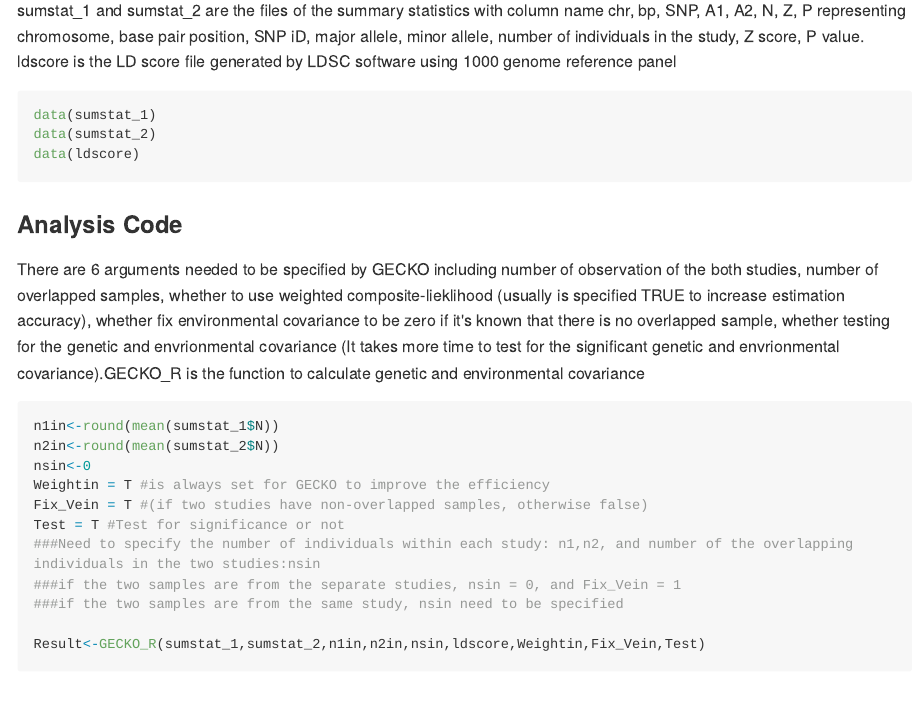
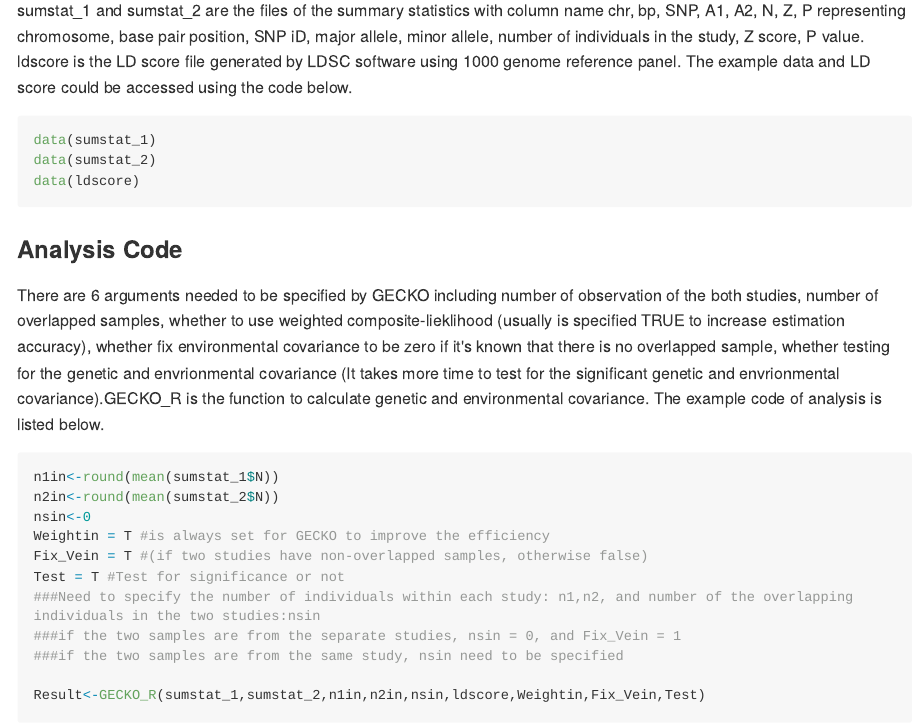
Before and after one commit to borangao/GECKO, an R Markdown document (README.Rmd): the page in a window 1100 px wide, from 630 px down. The pictures show the output file README.md that the author committed with the source, drawn offline in the style of GitHub; long lines of code are wrapped.

Commit message:
adding data file

````diff
--- a/README.Rmd
+++ b/README.Rmd
@@ -37,7 +37,7 @@ package?GECKO
 
 ### Access example data
 
-sumstat_1 and sumstat_2 are the files of the summary statistics with column name chr, bp, SNP, A1, A2, N, Z, P representing chromosome, base pair position, SNP iD, major allele, minor allele, number of individuals in the study, Z score, P value. ldscore is the LD score file generated by LDSC software using 1000 genome reference panel
+sumstat_1 and sumstat_2 are the files of the summary statistics with column name chr, bp, SNP, A1, A2, N, Z, P representing chromosome, base pair position, SNP iD, major allele, minor allele, number of individuals in the study, Z score, P value. ldscore is the LD score file generated by LDSC software using 1000 genome reference panel. The example data and LD score could be accessed using the code below.
 
 ```r
 data(sumstat_1)
@@ -47,7 +47,7 @@ data(ldscore)
 
 ### Analysis Code
 
-There are 6 arguments needed to be specified by GECKO including number of observation of the both studies, number of overlapped samples, whether to use weighted composite-lieklihood (usually is specified TRUE to increase estimation accuracy), whether fix environmental covariance to be zero if it's known that there is no overlapped sample, whether testing for the genetic and envrionmental covariance (It takes more time to test for the significant genetic and envrionmental covariance).GECKO_R is the function to calculate genetic and environmental covariance
+There are 6 arguments needed to be specified by GECKO including number of observation of the both studies, number of overlapped samples, whether to use weighted composite-lieklihood (usually is specified TRUE to increase estimation accuracy), whether fix environmental covariance to be zero if it's known that there is no overlapped sample, whether testing for the genetic and envrionmental covariance (It takes more time to test for the significant genetic and envrionmental covariance).GECKO_R is the function to calculate genetic and environmental covariance. The example code of analysis is listed below.
 
 ```r
 n1in<-round(mean(sumstat_1$N))
````
Also changed, not shown: README.md.
